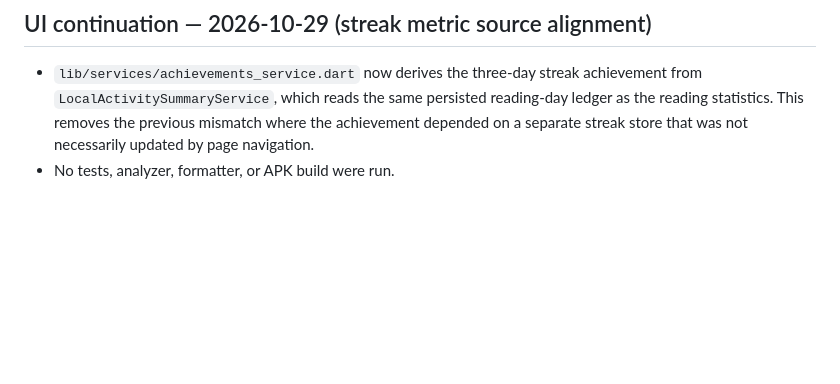
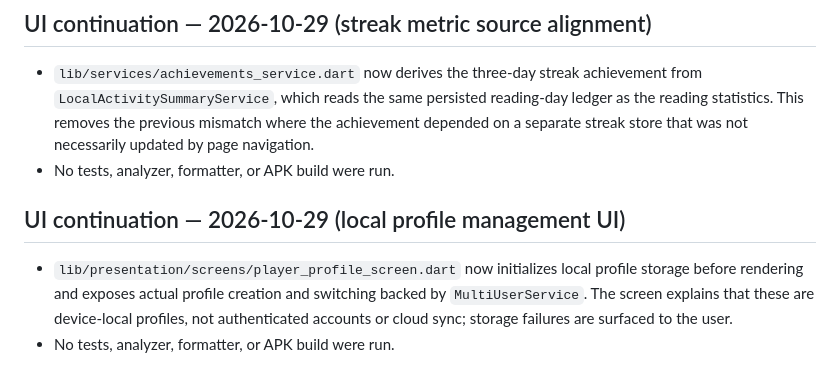
Before and after one commit to almwld/Mflutter, a Markdown page: docs/architecture/screen_inventory.md, the part around the change. Drawn GitHub-style; blank space fills up the shorter version.

Commit message:
docs: record local profile management controls

```diff
--- a/docs/architecture/screen_inventory.md
+++ b/docs/architecture/screen_inventory.md
@@ -744,3 +744,9 @@ Per the user's current instruction, no tests, formatter, analyzer, or APK build
 
 - `lib/services/achievements_service.dart` now derives the three-day streak achievement from `LocalActivitySummaryService`, which reads the same persisted reading-day ledger as the reading statistics. This removes the previous mismatch where the achievement depended on a separate streak store that was not necessarily updated by page navigation.
 - No tests, analyzer, formatter, or APK build were run.
+
+
+## UI continuation — 2026-10-29 (local profile management UI)
+
+- `lib/presentation/screens/player_profile_screen.dart` now initializes local profile storage before rendering and exposes actual profile creation and switching backed by `MultiUserService`. The screen explains that these are device-local profiles, not authenticated accounts or cloud sync; storage failures are surfaced to the user.
+- No tests, analyzer, formatter, or APK build were run.
```
